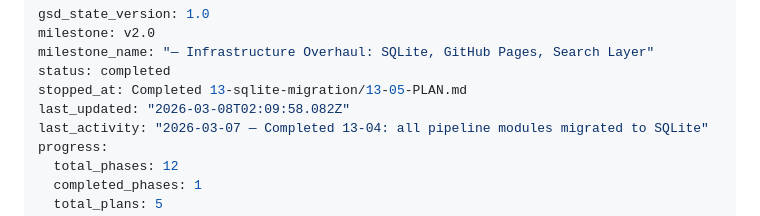
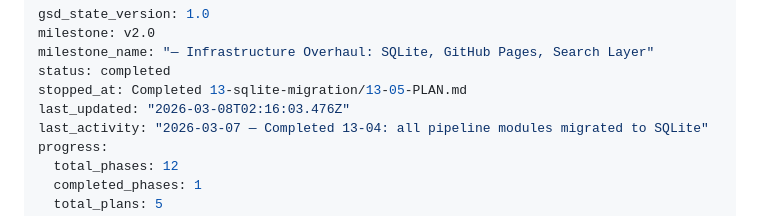
Before and after one commit to waltaaaa/ai-newsletter, a Markdown page: .planning/STATE.md, the part around the change. Rendered like a GitHub page.

```diff
--- a/.planning/STATE.md
+++ b/.planning/STATE.md
@@ -4,7 +4,7 @@ milestone: v2.0
 milestone_name: "— Infrastructure Overhaul: SQLite, GitHub Pages, Search Layer"
 status: completed
 stopped_at: Completed 13-sqlite-migration/13-05-PLAN.md
-last_updated: "2026-03-08T02:09:58.082Z"
+last_updated: "2026-03-08T02:16:03.476Z"
 last_activity: "2026-03-07 — Completed 13-04: all pipeline modules migrated to SQLite"
 progress:
   total_phases: 12
```
Also changed, not shown: .planning/ROADMAP.md (+1 -1 lines), 1 other file.
